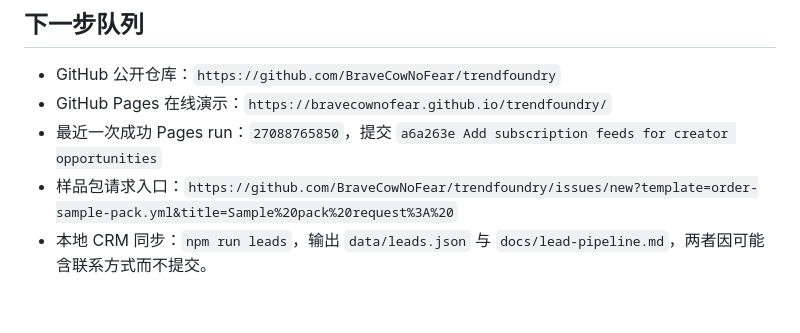
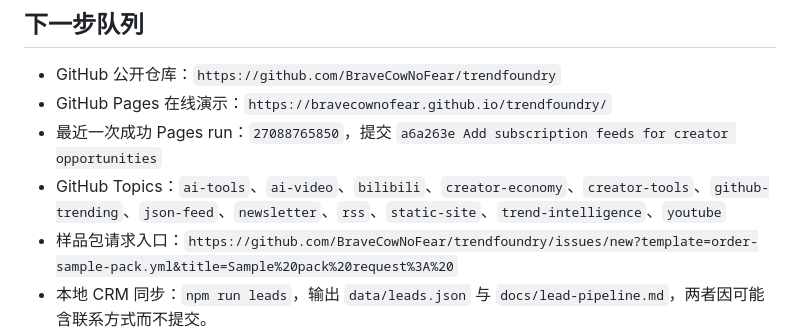
Before and after one commit to BraveCowNoFear/trendfoundry, a Markdown page: 工作区.md, the part around the change. Drawn GitHub-style; blank space fills up the shorter version.

```diff
--- a/工作区.md
+++ b/工作区.md
@@ -80,6 +80,7 @@ TrendFoundry 每天/每周输出：
 - GitHub 公开仓库：`https://github.com/BraveCowNoFear/trendfoundry`
 - GitHub Pages 在线演示：`https://bravecownofear.github.io/trendfoundry/`
 - 最近一次成功 Pages run：`27088765850`，提交 `a6a263e Add subscription feeds for creator opportunities`
+- GitHub Topics：`ai-tools`、`ai-video`、`bilibili`、`creator-economy`、`creator-tools`、`github-trending`、`json-feed`、`newsletter`、`rss`、`static-site`、`trend-intelligence`、`youtube`
 - 样品包请求入口：`https://github.com/BraveCowNoFear/trendfoundry/issues/new?template=order-sample-pack.yml&title=Sample%20pack%20request%3A%20`
 - 本地 CRM 同步：`npm run leads`，输出 `data/leads.json` 与 `docs/lead-pipeline.md`，两者因可能含联系方式而不提交。
 - 线索回复草稿：`npm run leads` 同时输出 `docs/lead-replies.md`，含 GitHub/email 草稿；只供审核后发送，脚本不自动发消息。
```
Also changed, not shown: 记忆系统.md (+1 -0 lines).
